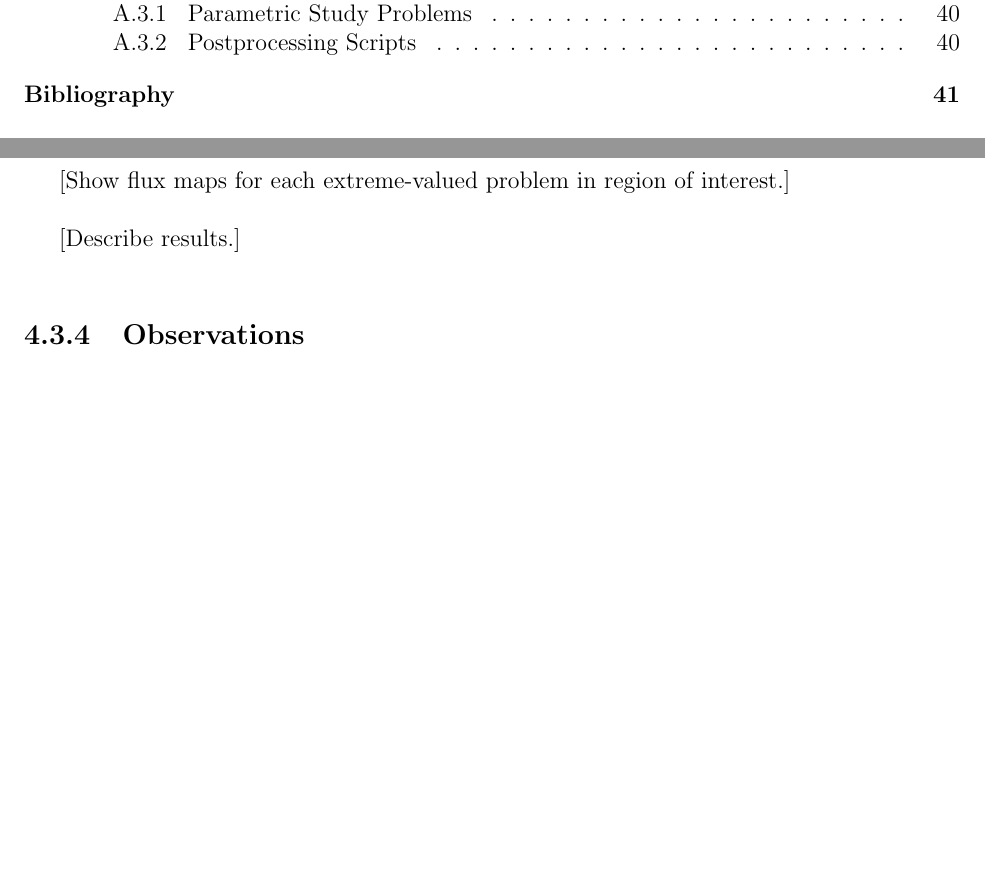
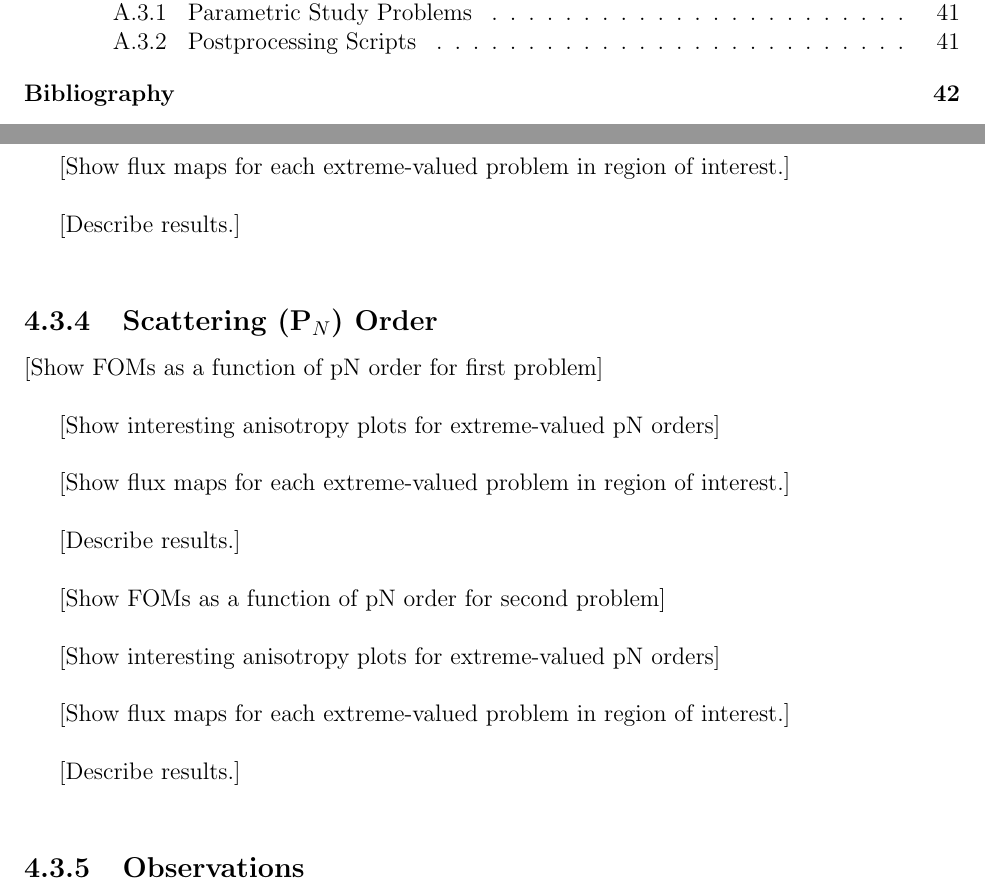
Before and after one commit to munkm/dissertation, a LaTeX thesis (thesis.tex, which reads chapters/characterization_tests/angle_sensitivity.tex): two parts of pages 8 and 48 of 57 before the commit and two parts of pages 8 and 48 of 58 after it, joined at a grey line, cut so that both start at the same text, the shorter picture padded with empty space. Compiled offline with pdfLaTeX.

Commit message:
deleting out old commented stuff; adding pN order

```diff
--- a/chapters/characterization_tests/angle_sensitivity.tex
+++ b/chapters/characterization_tests/angle_sensitivity.tex
@@ -48,6 +48,24 @@
 
 [Describe results.] \\
 
+\subsection{Scattering (P$_N$) Order}
+\label{subsec:pnorder}
+[Show FOMs as a function of pN order for first problem] \\
+
+[Show interesting anisotropy plots for extreme-valued pN orders] \\
+
+[Show flux maps for each extreme-valued problem in region of interest.] \\
+
+[Describe results.] \\
+
+[Show FOMs as a function of pN order for second problem] \\
+
+[Show interesting anisotropy plots for extreme-valued pN orders] \\
+
+[Show flux maps for each extreme-valued problem in region of interest.] \\
+
+[Describe results.] \\
+
 \subsection{Observations}
 \label{subsec:observations}
 
```
Also changed, not shown: chapters/characterization_tests/char_tests.tex (+0 -47 lines).
